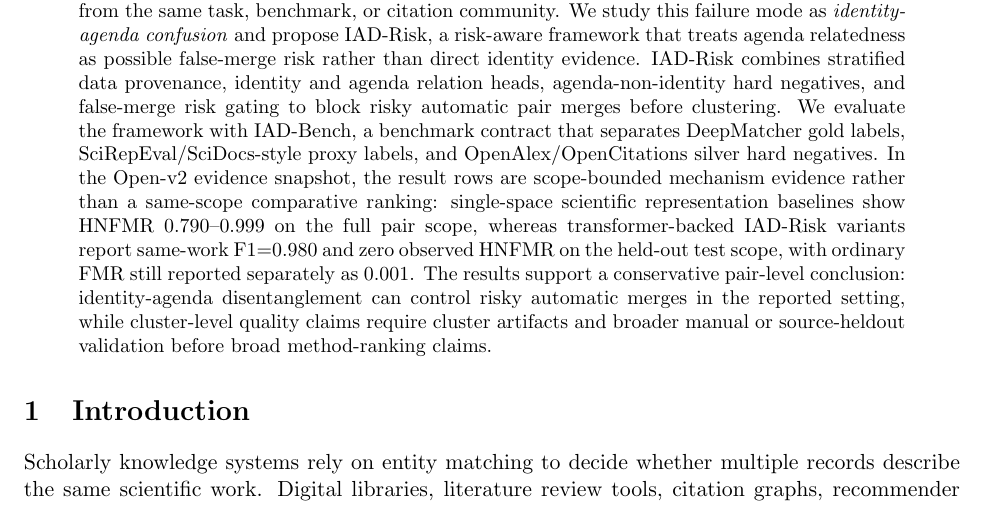
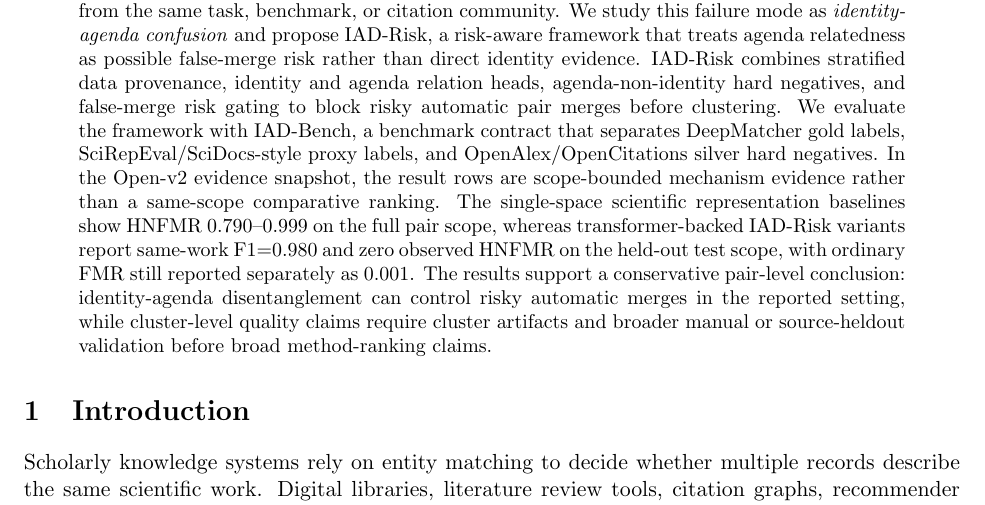
Before and after one commit to bujiuzhi/iad-sieve, a LaTeX paper (manuscript/main.tex): part of page 1 of 24, cut so that both start at the same text. Compiled offline with pdfLaTeX.

Commit message:
优化稿件摘要证据句式

```diff
--- a/manuscript/main.tex
+++ b/manuscript/main.tex
@@ -23,7 +23,7 @@
 \maketitle
 
 \begin{abstract}
-Scholarly work deduplication must decide whether two records describe the same work, not whether they merely share a research agenda. This distinction is fragile because scientific representation and pair-classification models can assign high semantic scores to distinct papers from the same task, benchmark, or citation community. We study this failure mode as \emph{identity-agenda confusion} and propose IAD-Risk, a risk-aware framework that treats agenda relatedness as possible false-merge risk rather than direct identity evidence. IAD-Risk combines stratified data provenance, identity and agenda relation heads, agenda-non-identity hard negatives, and false-merge risk gating to block risky automatic pair merges before clustering. We evaluate the framework with IAD-Bench, a benchmark contract that separates DeepMatcher gold labels, SciRepEval/SciDocs-style proxy labels, and OpenAlex/OpenCitations silver hard negatives. In the Open-v2 evidence snapshot, the result rows are scope-bounded mechanism evidence rather than a same-scope comparative ranking: single-space scientific representation baselines show HNFMR 0.790--0.999 on the full pair scope, whereas transformer-backed IAD-Risk variants report same-work F1=0.980 and zero observed HNFMR on the held-out test scope, with ordinary FMR still reported separately as 0.001. The results support a conservative pair-level conclusion: identity-agenda disentanglement can control risky automatic merges in the reported setting, while cluster-level quality claims require cluster artifacts and broader manual or source-heldout validation before broad method-ranking claims.
+Scholarly work deduplication must decide whether two records describe the same work, not whether they merely share a research agenda. This distinction is fragile because scientific representation and pair-classification models can assign high semantic scores to distinct papers from the same task, benchmark, or citation community. We study this failure mode as \emph{identity-agenda confusion} and propose IAD-Risk, a risk-aware framework that treats agenda relatedness as possible false-merge risk rather than direct identity evidence. IAD-Risk combines stratified data provenance, identity and agenda relation heads, agenda-non-identity hard negatives, and false-merge risk gating to block risky automatic pair merges before clustering. We evaluate the framework with IAD-Bench, a benchmark contract that separates DeepMatcher gold labels, SciRepEval/SciDocs-style proxy labels, and OpenAlex/OpenCitations silver hard negatives. In the Open-v2 evidence snapshot, the result rows are scope-bounded mechanism evidence rather than a same-scope comparative ranking. The single-space scientific representation baselines show HNFMR 0.790--0.999 on the full pair scope, whereas transformer-backed IAD-Risk variants report same-work F1=0.980 and zero observed HNFMR on the held-out test scope, with ordinary FMR still reported separately as 0.001. The results support a conservative pair-level conclusion: identity-agenda disentanglement can control risky automatic merges in the reported setting, while cluster-level quality claims require cluster artifacts and broader manual or source-heldout validation before broad method-ranking claims.
 \end{abstract}
 
 \section{Introduction}
```
Also changed, not shown: 3 other files.
